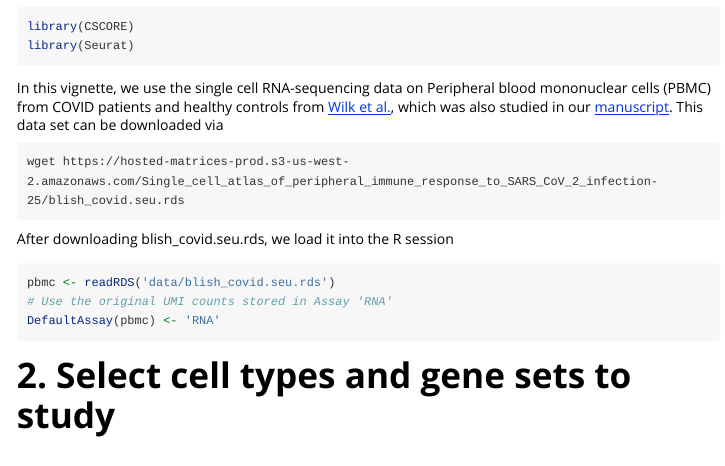
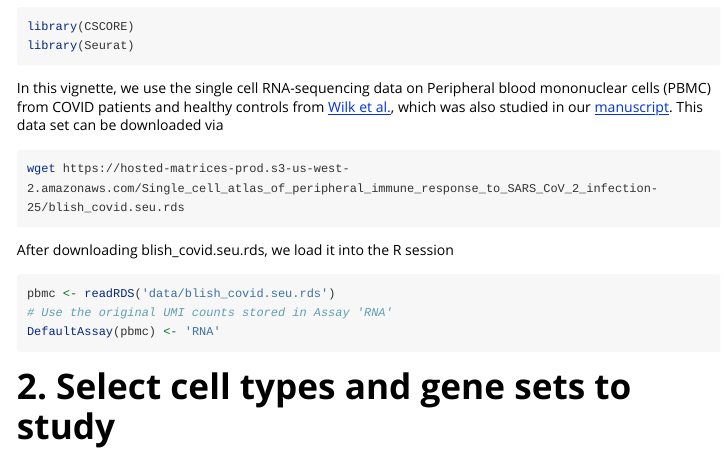
Before and after one commit to ChangSuBiostats/CS-CORE, an R Markdown document (vignettes/CSCORE.Rmd): the page in a window 1100 px wide, from 220 px down. Rendered offline with R 4.5, knitr and Pandoc, with nearby package versions; long lines of code are wrapped.

Commit message:
bash code in rmarkdown

````diff
--- a/vignettes/CSCORE.Rmd
+++ b/vignettes/CSCORE.Rmd
@@ -25,7 +25,7 @@ library(Seurat)
 
 In this vignette, we use the single cell RNA-sequencing data on Peripheral blood mononuclear cells (PBMC) from COVID patients and healthy controls from [Wilk et al.](https://www.nature.com/articles/s41591-020-0944-y), which was also studied in our [manuscript](https://www.biorxiv.org/content/10.1101/2022.12.13.520181v1). This data set can be downloaded via
 
-```
+```{r, engine = 'bash', eval = FALSE}
 wget https://hosted-matrices-prod.s3-us-west-2.amazonaws.com/Single_cell_atlas_of_peripheral_immune_response_to_SARS_CoV_2_infection-25/blish_covid.seu.rds
 ```
 
````
